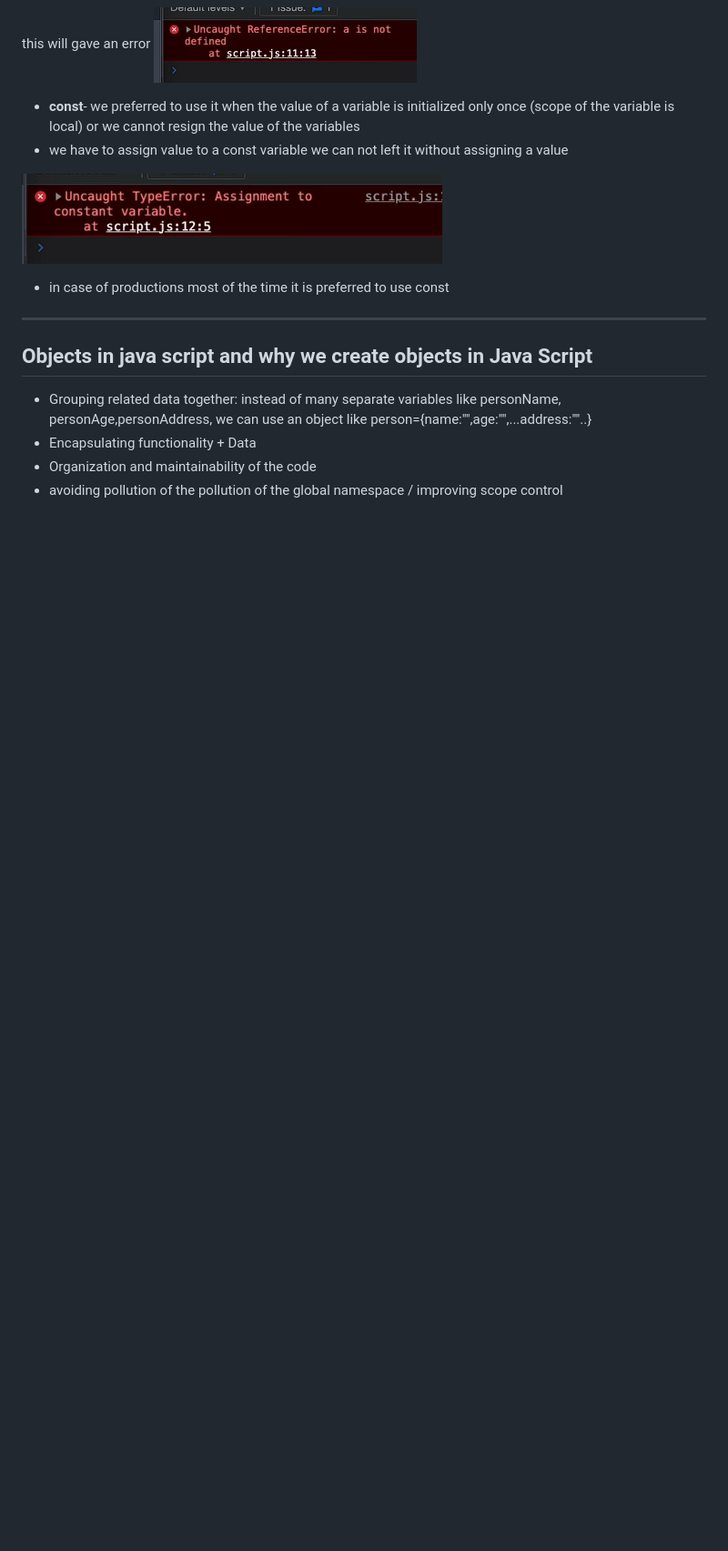
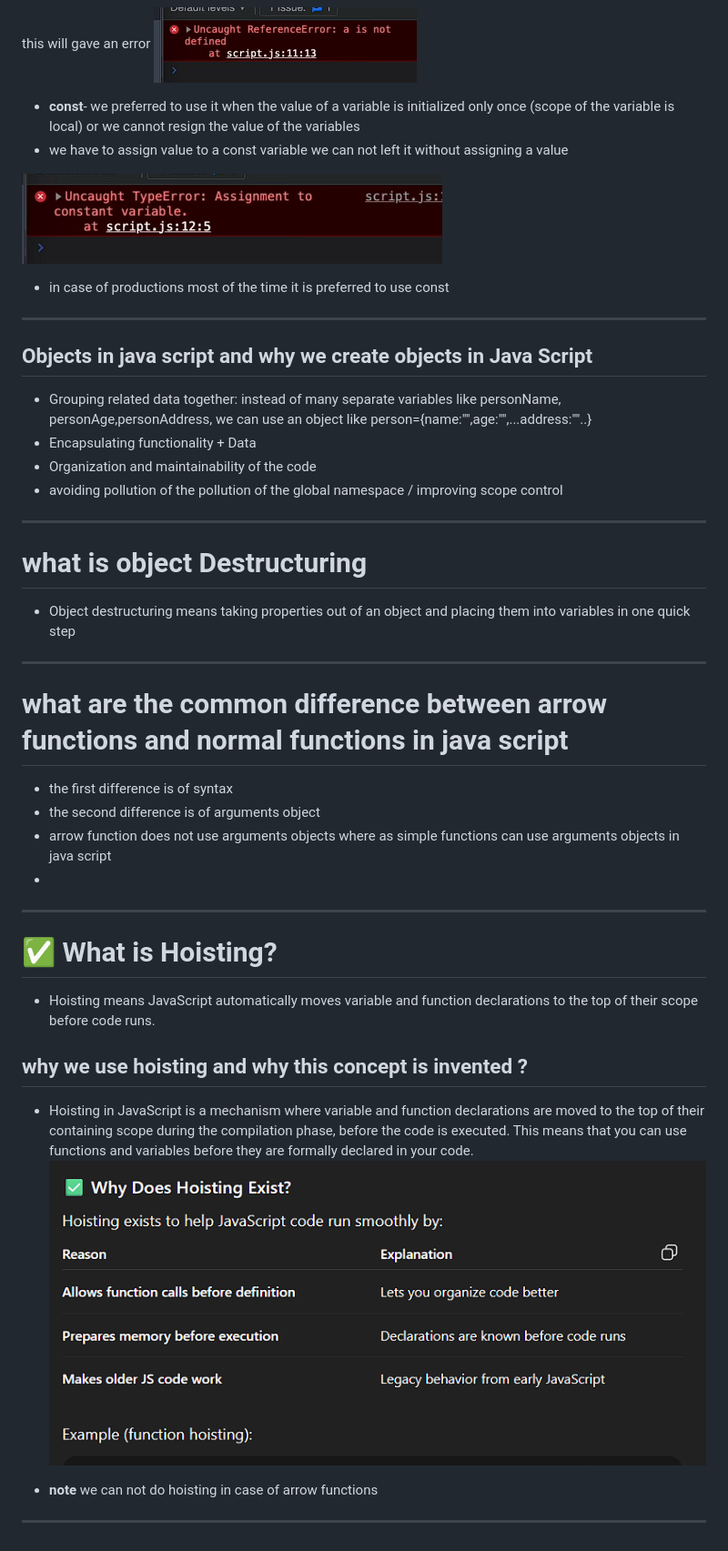
Before and after one commit to Sonamkandari/Learning_Java-Script, a Markdown page: README.md, the part around the change. Shown at 91% size. GitHub-like rendering; pictures changed too: image-4.png (added); blank space fills up the shorter version.

Commit message:
- functions, arrow functions and difference between functions and arrow functions

```diff
--- a/README.md
+++ b/README.md
@@ -138,3 +138,23 @@ this will gave an error
 - Encapsulating functionality + Data
 - Organization and maintainability of the code
 - avoiding pollution of the pollution of the global namespace / improving scope control
+
+---
+# what is  object Destructuring
+- Object destructuring means taking properties out of an object and placing them into variables in one quick step
+---
+#  what are the common difference between arrow functions and  normal functions in java script
+- the first difference is of syntax
+- the second difference is of arguments object
+- arrow function does not use arguments objects where as simple functions can use arguments objects in java script
+-
+---
+# ✅ What is Hoisting?
+
+* Hoisting means JavaScript automatically moves variable and function declarations to the top of their scope before code runs.
+## why we use hoisting and why this concept is invented ?
+- Hoisting in JavaScript is a mechanism where variable and function declarations are moved to the top of their containing scope during the compilation phase, before the code is executed. This means that you can use functions and variables before they are formally declared in your code.
+![alt text](image-4.png)
+
+- **note** we can not do hoisting in case of arrow functions
+---
```
Also changed, not shown: 7 other files.
